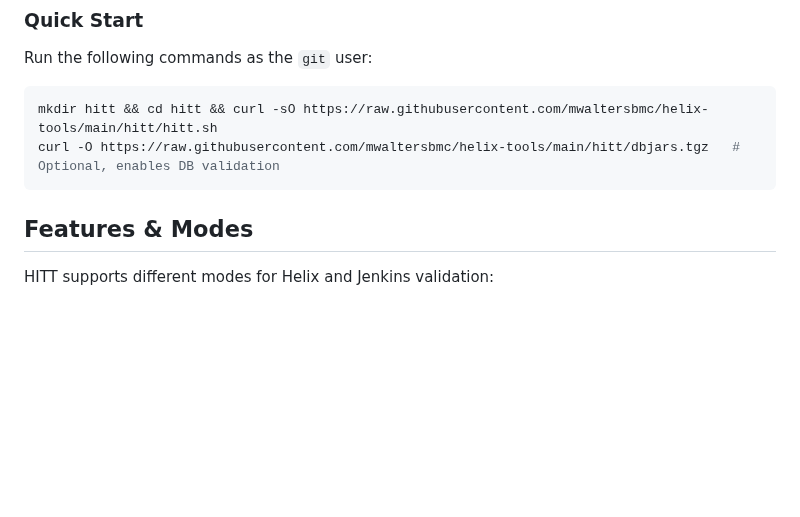
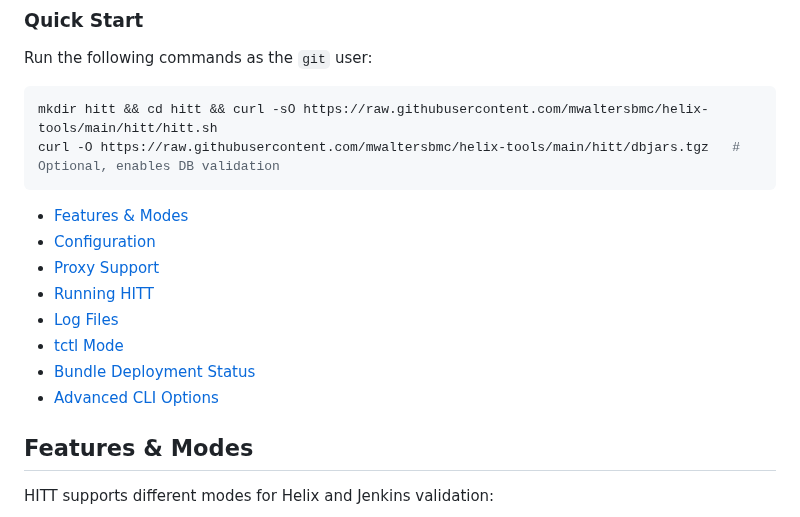
Before and after one commit to mwaltersbmc/helix-tools, a Markdown page: hitt/README.md, the part around the change. GitHub-like rendering; blank space fills up the shorter version.

Commit message:
README update add toc

````diff
--- a/hitt/README.md
+++ b/hitt/README.md
@@ -12,6 +12,15 @@ Run the following commands as the `git` user:
 mkdir hitt && cd hitt && curl -sO https://raw.githubusercontent.com/mwaltersbmc/helix-tools/main/hitt/hitt.sh
 curl -O https://raw.githubusercontent.com/mwaltersbmc/helix-tools/main/hitt/dbjars.tgz   # Optional, enables DB validation
 ```
+
+- [Features & Modes](#features--modes)
+- [Configuration](#configuration)
+- [Proxy Support](#proxy-support)
+- [Running HITT](#running-hitt)
+- [Log Files](#log-files)
+- [tctl Mode](#tctl-mode)
+- [Bundle Deployment Status](#get-is-bundle-deployment-status)
+- [Advanced CLI Options](#advanced-cli-options)
 
 ## Features & Modes
 
````
